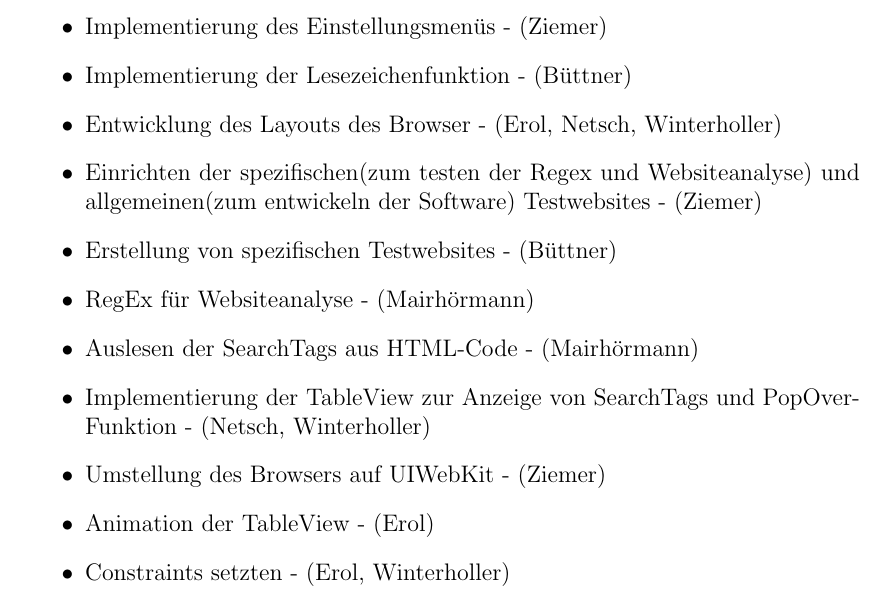
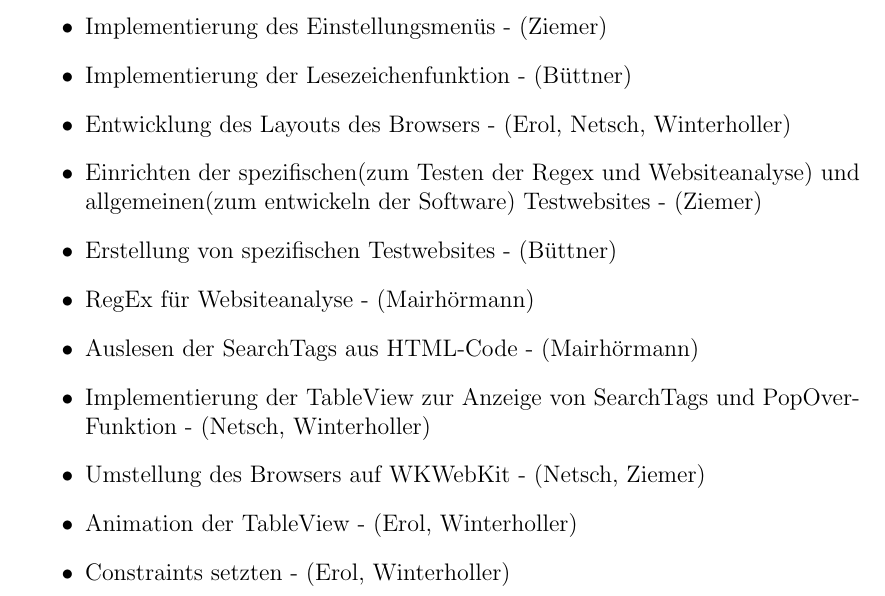
Before and after one commit to EEXCESS-Browser/Documentation, a LaTeX document (LaTeX/TeamUI_Aufgabenverteilung.tex): part of page 1 of 2, cut so that both start at the same text. Compiled offline with pdfLaTeX.

Commit message:
Korrekturen

```diff
--- a/LaTeX/TeamUI_Aufgabenverteilung.tex
+++ b/LaTeX/TeamUI_Aufgabenverteilung.tex
@@ -29,14 +29,14 @@ Es folgt eine Aufzählung der Aufgaben, welche im Team:UI erledigt wurden, und d
 	\item Implementierung der Adressleiste - (Ziemer)
 	\item Implementierung des Einstellungsmenüs - (Ziemer)
 	\item Implementierung der Lesezeichenfunktion - (Büttner)
-	\item Entwicklung des Layouts des Browser - (Erol, Netsch, Winterholler)
-	\item Einrichten der spezifischen(zum testen der Regex und Websiteanalyse) und allgemeinen(zum entwickeln der Software) Testwebsites - (Ziemer)
+	\item Entwicklung des Layouts des Browsers - (Erol, Netsch, Winterholler)
+	\item Einrichten der spezifischen(zum Testen der Regex und Websiteanalyse) und allgemeinen(zum entwickeln der Software) Testwebsites - (Ziemer)
 	\item Erstellung von spezifischen Testwebsites - (Büttner)
 	\item RegEx für Websiteanalyse - (Mairhörmann)
 	\item Auslesen der SearchTags aus HTML-Code - (Mairhörmann)
 	\item Implementierung der TableView zur Anzeige von SearchTags und PopOverFunktion - (Netsch, Winterholler)
-	\item Umstellung des Browsers auf UIWebKit - (Ziemer)
-	\item Animation der TableView - (Erol)
+	\item Umstellung des Browsers auf WKWebKit - (Netsch, Ziemer)
+	\item Animation der TableView - (Erol, Winterholler)
 	\item Constraints setzten - (Erol, Winterholler)
 	\item Anzeige der Anzahl der Sechtags - (Winterholler)
 	\item Visualisierung der SearchTags im Browser - (Mairhörmann, Netsch)
```
